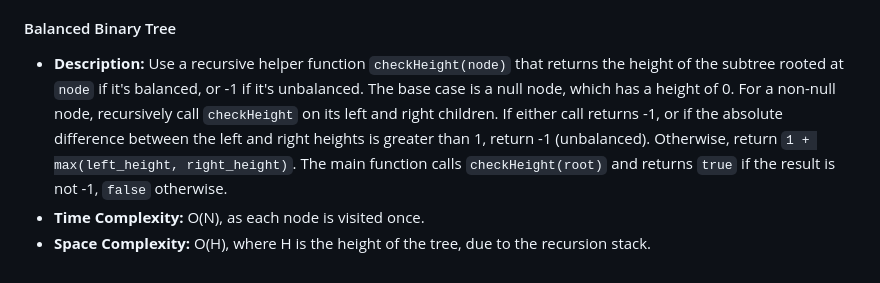
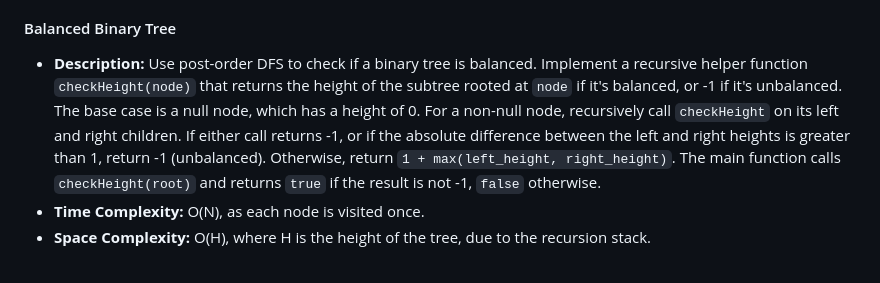
Before and after one commit to bloom256/algo_leetcode, a Markdown page: chapter_6_binary_tree.md, the part around the change. Rendered like a GitHub page.

Commit message:
'Balanced Binary Tree' description update

```diff
--- a/chapter_6_binary_tree.md
+++ b/chapter_6_binary_tree.md
@@ -49,6 +49,6 @@
 
 #### Balanced Binary Tree
 
-*   **Description:** Use a recursive helper function `checkHeight(node)` that returns the height of the subtree rooted at `node` if it's balanced, or -1 if it's unbalanced. The base case is a null node, which has a height of 0. For a non-null node, recursively call `checkHeight` on its left and right children. If either call returns -1, or if the absolute difference between the left and right heights is greater than 1, return -1 (unbalanced). Otherwise, return `1 + max(left_height, right_height)`. The main function calls `checkHeight(root)` and returns `true` if the result is not -1, `false` otherwise.
+*   **Description:** Use post-order DFS to check if a binary tree is balanced. Implement a recursive helper function `checkHeight(node)` that returns the height of the subtree rooted at `node` if it's balanced, or -1 if it's unbalanced. The base case is a null node, which has a height of 0. For a non-null node, recursively call `checkHeight` on its left and right children. If either call returns -1, or if the absolute difference between the left and right heights is greater than 1, return -1 (unbalanced). Otherwise, return `1 + max(left_height, right_height)`. The main function calls `checkHeight(root)` and returns `true` if the result is not -1, `false` otherwise.
 *   **Time Complexity:** O(N), as each node is visited once.
 *   **Space Complexity:** O(H), where H is the height of the tree, due to the recursion stack.
```
